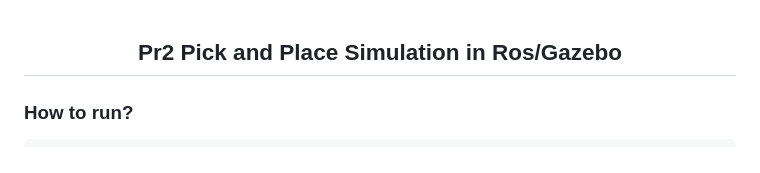
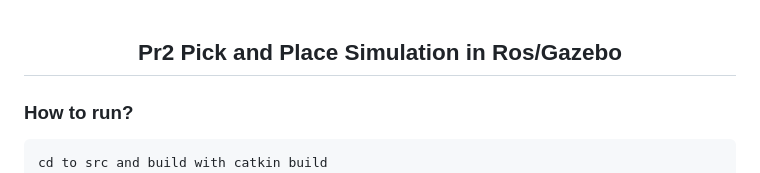
Before and after one commit to Sujeendra/Collaborative-Sorting, a Markdown page: README.md, the part around one of its changes. GitHub-like rendering.

````diff
--- a/README.md
+++ b/README.md
@@ -2,8 +2,10 @@
   <h2 align="center">Pr2 Pick and Place Simulation in Ros/Gazebo</h2>
 </p>
 
+
 ### How to run?
 ```
+cd to src and build with catkin build
 roslaunch pr2_gazebo pr2_test.launch
 --manually move the robot from 0,0 to 4,4 see the picture for information
 roslaunch pr2_gazebo test.launch
````
Also changed, not shown: other parts of README.md (+6 -0 lines).
